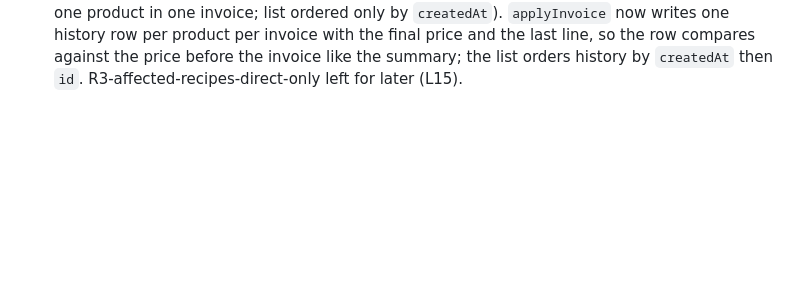
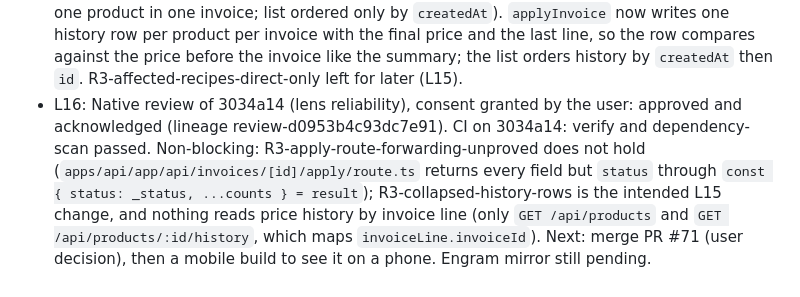
Before and after one commit to andygomezgc-alt/atelier-2-0, a Markdown page: odd/tasks/propuestas-atractivo.md, the part around the change. Drawn GitHub-style; blank space fills up the shorter version.

Commit message:
docs(odd): record the review of the price-trend fix

```diff
--- a/odd/tasks/propuestas-atractivo.md
+++ b/odd/tasks/propuestas-atractivo.md
@@ -50,3 +50,4 @@ Route evidence: one parent, inline. Writer trigger (a) does not hold: T2 and T3
 - L13: T5 RED then GREEN. Server: `lastPriceChangePct` (pure function in `apps/api/lib/products/price-change.ts`, 7 cases) on `GET /api/products` from the two newest `ProductPriceHistory` rows; `applyInvoice` returns `priceRises` (net per product, a first price is not a rise) and `affectedRecipes` (distinct live recipes). App: `PriceChangeBadge` on the product row (up in danger, down in green, spoken label) and the summary line in the invoice screen. The visible summary reads "Subieron de precio: 3 · Recetas afectadas: 8" instead of the proposal's "3 productos subieron; afecta 8 recetas" because `@atelier/i18n` has no plurals and the example breaks at a count of 1. Checks: `pnpm -r typecheck` OK; tests i18n 94, shared 541, mobile 693, api 2020. Risk: none (additive optional fields; the list adds one indexed relation read, `@@index([productId, createdAt])`).
 - L14: Native review of de6ad57..4e154c0 (lenses readability, reliability), consent granted by the user: approved and acknowledged (lineage review-0ad5dd8b86722a05). PR #71 opened against main; CI verify and dependency-scan passed. Non-blocking findings: R2-trash-list-describe-mojibake, R3-row-vs-summary-intra-invoice (WARNING), R3-affected-recipes-direct-only.
 - L15 (2026-10-19, user): "Sí, arreglá los hallazgos 1 y 2 en el PR #71; el de sub-recetas queda para después." Mojibake: a script wrote the em dash in cp1252 (byte 0x97); replaced with UTF-8, and every file in the PR now decodes as UTF-8. Row vs summary: RED (two history rows for one product in one invoice; list ordered only by `createdAt`). `applyInvoice` now writes one history row per product per invoice with the final price and the last line, so the row compares against the price before the invoice like the summary; the list orders history by `createdAt` then `id`. R3-affected-recipes-direct-only left for later (L15).
+- L16: Native review of 3034a14 (lens reliability), consent granted by the user: approved and acknowledged (lineage review-d0953b4c93dc7e91). CI on 3034a14: verify and dependency-scan passed. Non-blocking: R3-apply-route-forwarding-unproved does not hold (`apps/api/app/api/invoices/[id]/apply/route.ts` returns every field but `status` through `const { status: _status, ...counts } = result`); R3-collapsed-history-rows is the intended L15 change, and nothing reads price history by invoice line (only `GET /api/products` and `GET /api/products/:id/history`, which maps `invoiceLine.invoiceId`). Next: merge PR #71 (user decision), then a mobile build to see it on a phone. Engram mirror still pending.
```
